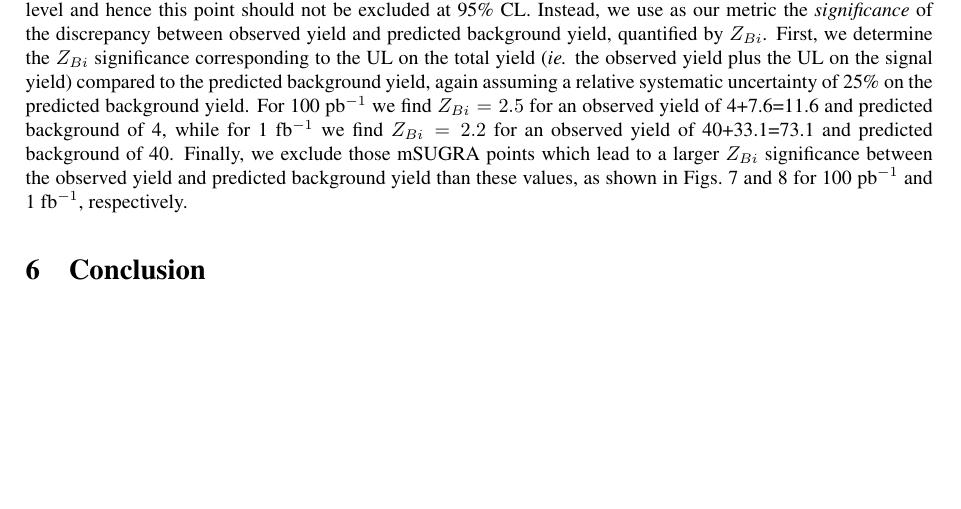
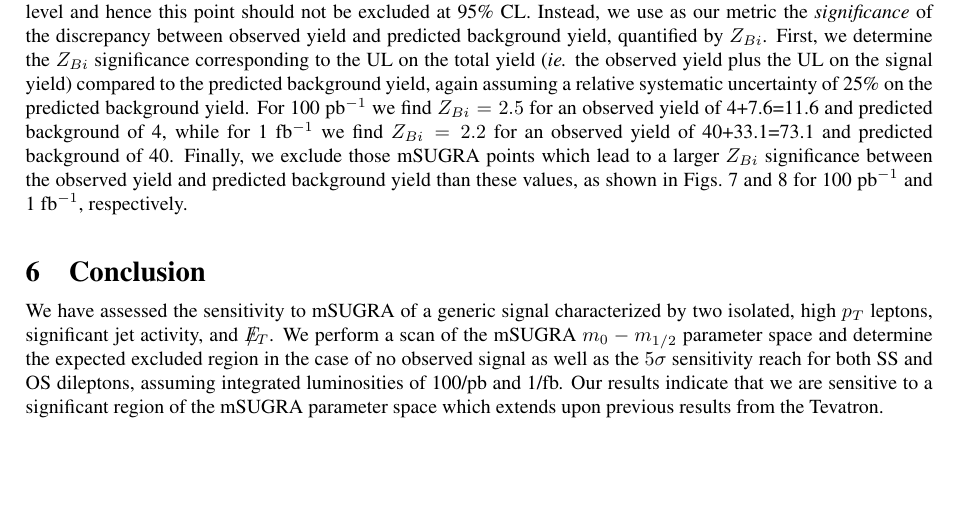
Before and after one commit to spadhi888/UserCode, a LaTeX document (Doc/DilepSensitivity/dilepSensitivity.tex, which reads Doc/DilepSensitivity/conclusion.tex): part of page 8 of 11, cut so that both start at the same text. Compiled offline with pdfLaTeX.

Commit message:
First draft

```diff
--- a/Doc/DilepSensitivity/conclusion.tex
+++ b/Doc/DilepSensitivity/conclusion.tex
@@ -1,2 +1,8 @@
 \section{Conclusion}
 \label{sec:conclusion}
+
+We have assessed the sensitivity to mSUGRA of a generic signal characterized by two isolated, high $p_T$ leptons,
+significant jet activity, and \met. We perform a scan of the mSUGRA $m_{0}-m_{1/2}$ parameter space and determine
+the expected excluded region in the case of no observed signal as well as the $5\sigma$ sensitivity reach for both SS
+and OS dileptons, assuming integrated luminosities of 100/pb and 1/fb. Our results indicate that we are sensitive to a
+significant region of the mSUGRA parameter space which extends upon previous results from the Tevatron.
```
